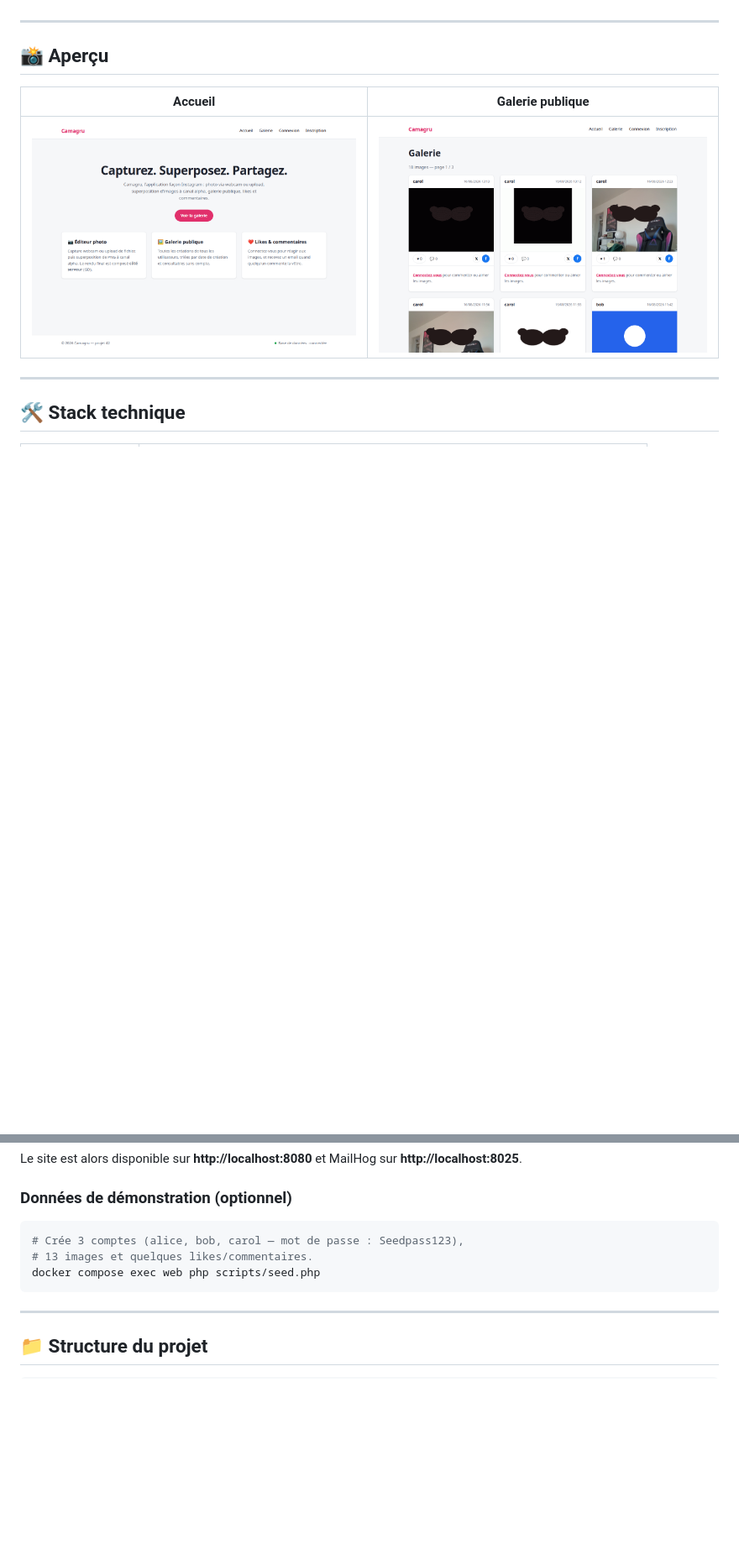
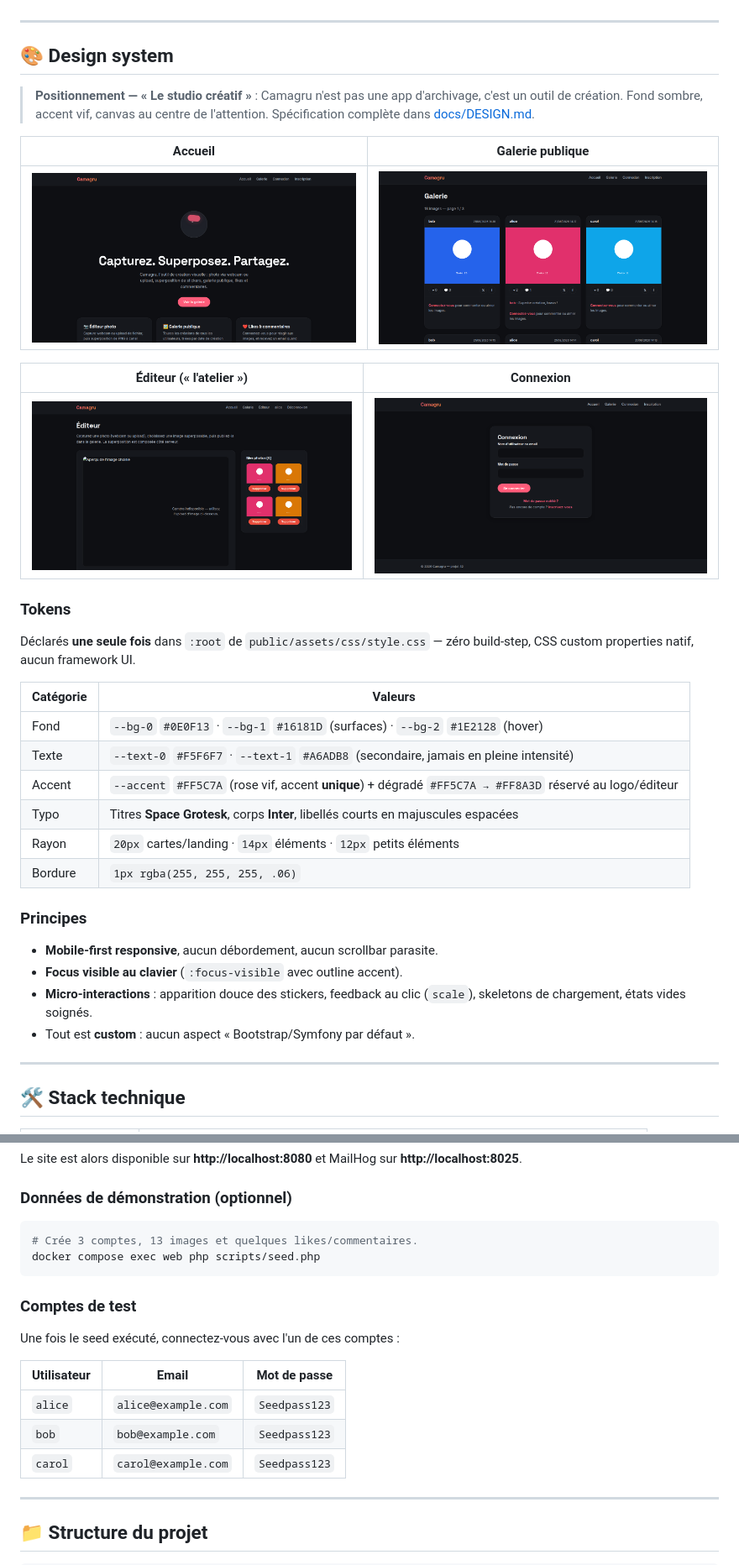
Before and after one commit to lsoulier42/42-camagru, a Markdown page: README.md, 2 parts joined by grey strips. Shown at 84% size. Rendered like a GitHub page; pictures changed too: docs/screenshots/editor.png (added), docs/screenshots/gallery.png, docs/screenshots/home.png; blank space fills up the shorter version.

````diff
--- a/README.md
+++ b/README.md
@@ -27,11 +27,41 @@ Projet de fin d'année de l'école **42** — développé en **PHP vanilla** (z
 
 ---
 
-## 📸 Aperçu
+## 🎨 Design system
+
+> **Positionnement — « Le studio créatif »** : Camagru n'est pas une app d'archivage,
+> c'est un outil de création. Fond sombre, accent vif, canvas au centre de l'attention.
+> Spécification complète dans [docs/DESIGN.md](docs/DESIGN.md).
 
 | Accueil | Galerie publique |
 |---|---|
 | ![Accueil](docs/screenshots/home.png) | ![Galerie](docs/screenshots/gallery.png) |
+
+| Éditeur (« l'atelier ») | Connexion |
+|---|---|
+| ![Éditeur](docs/screenshots/editor.png) | ![Connexion](docs/screenshots/login.png) |
+
+### Tokens
+
+Déclarés **une seule fois** dans `:root` de `public/assets/css/style.css` — zéro build-step,
+CSS custom properties natif, aucun framework UI.
+
+| Catégorie | Valeurs |
+|---|---|
+| Fond | `--bg-0` `#0E0F13` · `--bg-1` `#16181D` (surfaces) · `--bg-2` `#1E2128` (hover) |
+| Texte | `--text-0` `#F5F6F7` · `--text-1` `#A6ADB8` (secondaire, jamais en pleine intensité) |
+| Accent | `--accent` `#FF5C7A` (rose vif, accent **unique**) + dégradé `#FF5C7A → #FF8A3D` réservé au logo/éditeur |
+| Typo | Titres **Space Grotesk**, corps **Inter**, libellés courts en majuscules espacées |
+| Rayon | `20px` cartes/landing · `14px` éléments · `12px` petits éléments |
+| Bordure | `1px rgba(255, 255, 255, .06)` |
+
+### Principes
+
+- **Mobile-first responsive**, aucun débordement, aucun scrollbar parasite.
+- **Focus visible au clavier** (`:focus-visible` avec outline accent).
+- **Micro-interactions** : apparition douce des stickers, feedback au clic (`scale`),
+  skeletons de chargement, états vides soignés.
+- Tout est **custom** : aucun aspect « Bootstrap/Symfony par défaut ».
 
 ---
 
@@ -70,10 +100,19 @@ Le site est alors disponible sur **http://localhost:8080** et MailHog sur **http
 ### Données de démonstration (optionnel)
 
 ```bash
-# Crée 3 comptes (alice, bob, carol — mot de passe : Seedpass123),
-# 13 images et quelques likes/commentaires.
+# Crée 3 comptes, 13 images et quelques likes/commentaires.
 docker compose exec web php scripts/seed.php
 ```
+
+### Comptes de test
+
+Une fois le seed exécuté, connectez-vous avec l'un de ces comptes :
+
+| Utilisateur | Email               | Mot de passe  |
+|-------------|---------------------|---------------|
+| `alice`     | `alice@example.com` | `Seedpass123` |
+| `bob`       | `bob@example.com`   | `Seedpass123` |
+| `carol`     | `carol@example.com` | `Seedpass123` |
 
 ---
 
````
Also changed, not shown: docs/DESIGN.md (added, +197 -0 lines), 9 other files.
